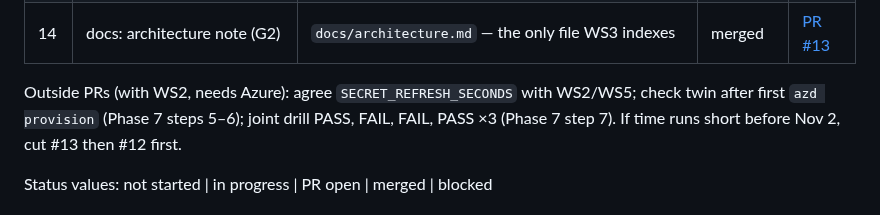
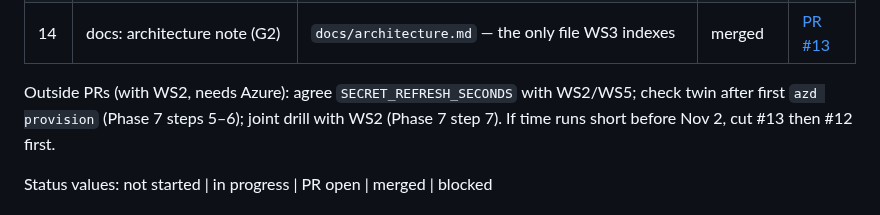
Before and after one commit to livefire-team/livefire-fusion-poc, a Markdown page: docs/BUILD_STATUS.md, the part around the change. Rendered like a GitHub page.

Commit message:
docs: shorten plan note in BUILD_STATUS

```diff
--- a/docs/BUILD_STATUS.md
+++ b/docs/BUILD_STATUS.md
@@ -62,7 +62,7 @@ if `git`/`gh`/`az`/`docker` are "not recognized". ODBC Driver 18 is not installe
 | 14 | docs: architecture note (G2) | `docs/architecture.md` — the only file WS3 indexes | merged | [PR #13](https://github.com/livefire-team/livefire-fusion-poc/pull/13) |
 
 Outside PRs (with WS2, needs Azure): agree `SECRET_REFRESH_SECONDS` with WS2/WS5; check twin after first
-`azd provision` (Phase 7 steps 5–6); joint drill PASS, FAIL, FAIL, PASS ×3 (Phase 7 step 7).
+`azd provision` (Phase 7 steps 5–6); joint drill with WS2 (Phase 7 step 7).
 If time runs short before Nov 2, cut #13 then #12 first.
 
 Status values: not started | in progress | PR open | merged | blocked
```
